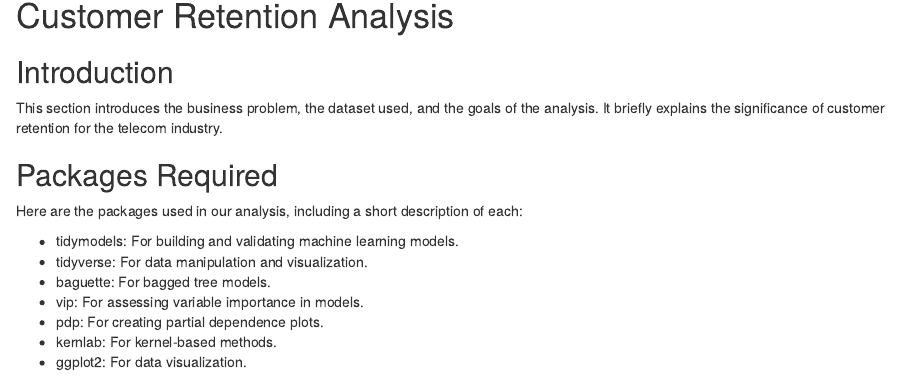
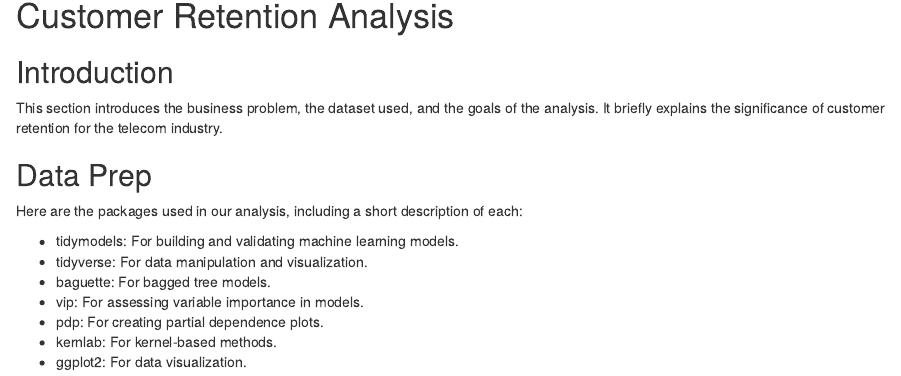
Before and after one commit to ncarfora/DataMiningFinalProject, an R Markdown document (Final Project.Rmd): the page in a window 1100 px wide, from 140 px down. Rendered offline with R 4.5, knitr and Pandoc, with nearby package versions; some code elsewhere in the file could not run offline.

```diff
--- a/Final Project.Rmd
+++ b/Final Project.Rmd
@@ -6,10 +6,10 @@
 ---
 # Customer Retention Analysis
 
-## Introduction
+## Introduction {.tabset}
 This section introduces the business problem, the dataset used, and the goals of the analysis. It briefly explains the significance of customer retention for the telecom industry.
 
-## Packages Required
+## Data Prep
 Here are the packages used in our analysis, including a short description of each:
 
 * tidymodels: For building and validating machine learning models.
```
Also changed, not shown: Final Project.Rmd (4 more changed lines).
